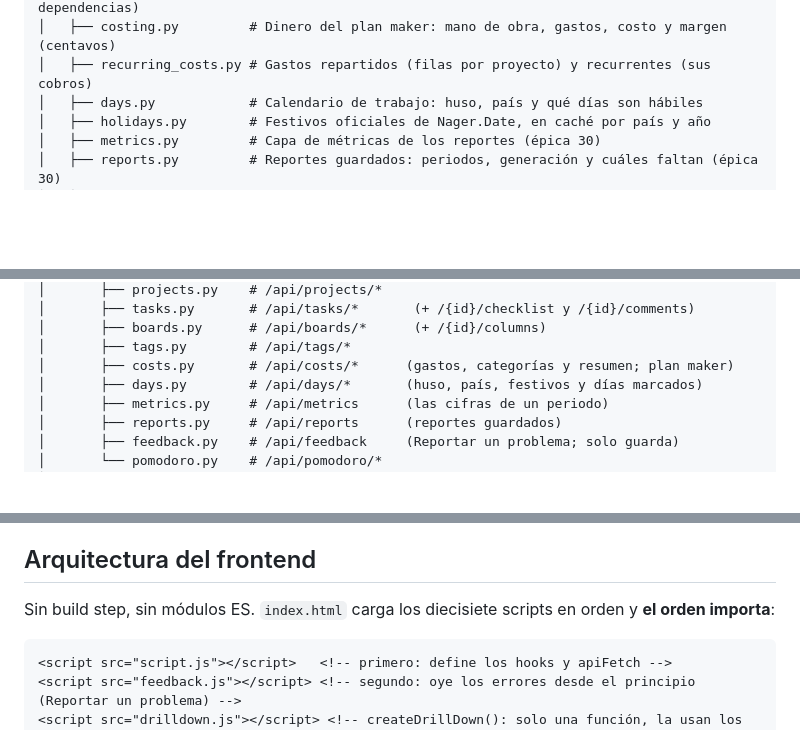
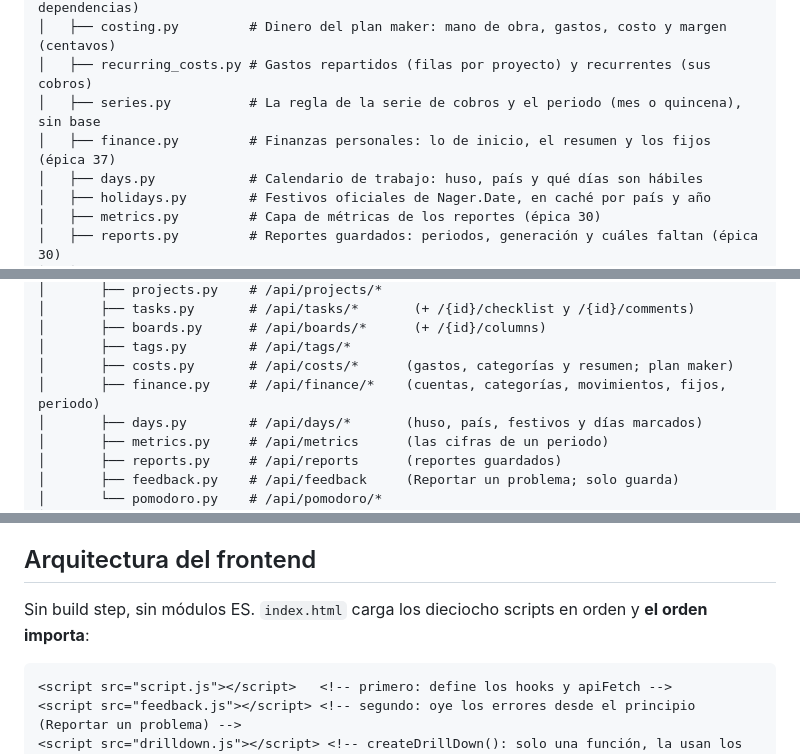
Before and after one commit to YoshiDev22/habit-tracker, a Markdown page: CLAUDE.md, 3 parts joined by grey strips. Rendered like a GitHub page; blank space fills up the shorter version.

````diff
--- a/CLAUDE.md
+++ b/CLAUDE.md
@@ -69,6 +69,8 @@ habit-tracker/
 │   ├── modules.py         # MODULES: módulos por cuenta y sus valores por defecto (sin dependencias)
 │   ├── costing.py         # Dinero del plan maker: mano de obra, gastos, costo y margen (centavos)
 │   ├── recurring_costs.py # Gastos repartidos (filas por proyecto) y recurrentes (sus cobros)
+│   ├── series.py          # La regla de la serie de cobros y el periodo (mes o quincena), sin base
+│   ├── finance.py         # Finanzas personales: lo de inicio, el resumen y los fijos (épica 37)
 │   ├── days.py            # Calendario de trabajo: huso, país y qué días son hábiles
 │   ├── holidays.py        # Festivos oficiales de Nager.Date, en caché por país y año
 │   ├── metrics.py         # Capa de métricas de los reportes (épica 30)
@@ -96,6 +98,7 @@ habit-tracker/
 │       ├── boards.py      # /api/boards/*      (+ /{id}/columns)
 │       ├── tags.py        # /api/tags/*
 │       ├── costs.py       # /api/costs/*      (gastos, categorías y resumen; plan maker)
+│       ├── finance.py     # /api/finance/*    (cuentas, categorías, movimientos, fijos, periodo)
 │       ├── days.py        # /api/days/*       (huso, país, festivos y días marcados)
 │       ├── metrics.py     # /api/metrics      (las cifras de un periodo)
 │       ├── reports.py     # /api/reports      (reportes guardados)
@@ -521,7 +552,7 @@ Lo que no se ve en Swagger:
 
 ## Arquitectura del frontend
 
-Sin build step, sin módulos ES. `index.html` carga los diecisiete scripts en orden y **el
+Sin build step, sin módulos ES. `index.html` carga los dieciocho scripts en orden y **el
 orden importa**:
 
 ```html
````
Also changed, not shown: other parts of CLAUDE.md (+33 -3 lines), BACKLOG.md (+6 -3 lines), docs/specs/finanzas.md (+19 -3 lines).
